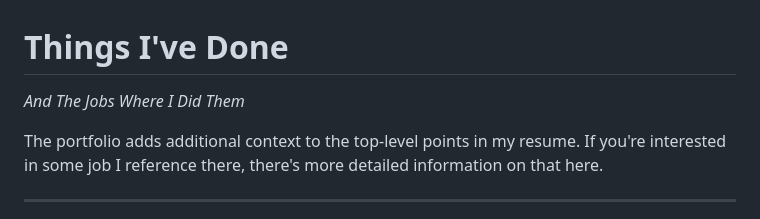
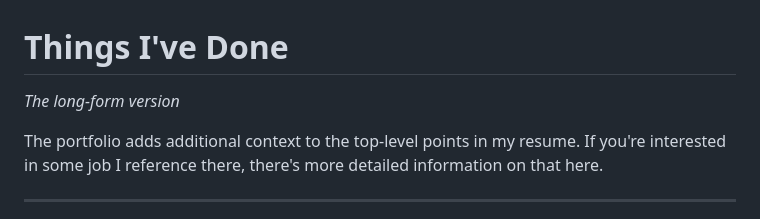
Before and after one commit to gsass/gsass.site, a Markdown page: content/portfolio.md, the part around the change. Rendered like a GitHub page.

Commit message:
Update portfolio title/sub

```diff
--- a/content/portfolio.md
+++ b/content/portfolio.md
@@ -1,5 +1,5 @@
 # Things I've Done
-_And The Jobs Where I Did Them_
+_The long-form version_
 
 The portfolio adds additional context to the top-level points in my resume. If you're interested in some job I reference there, there's more detailed information on that here.
 
```
